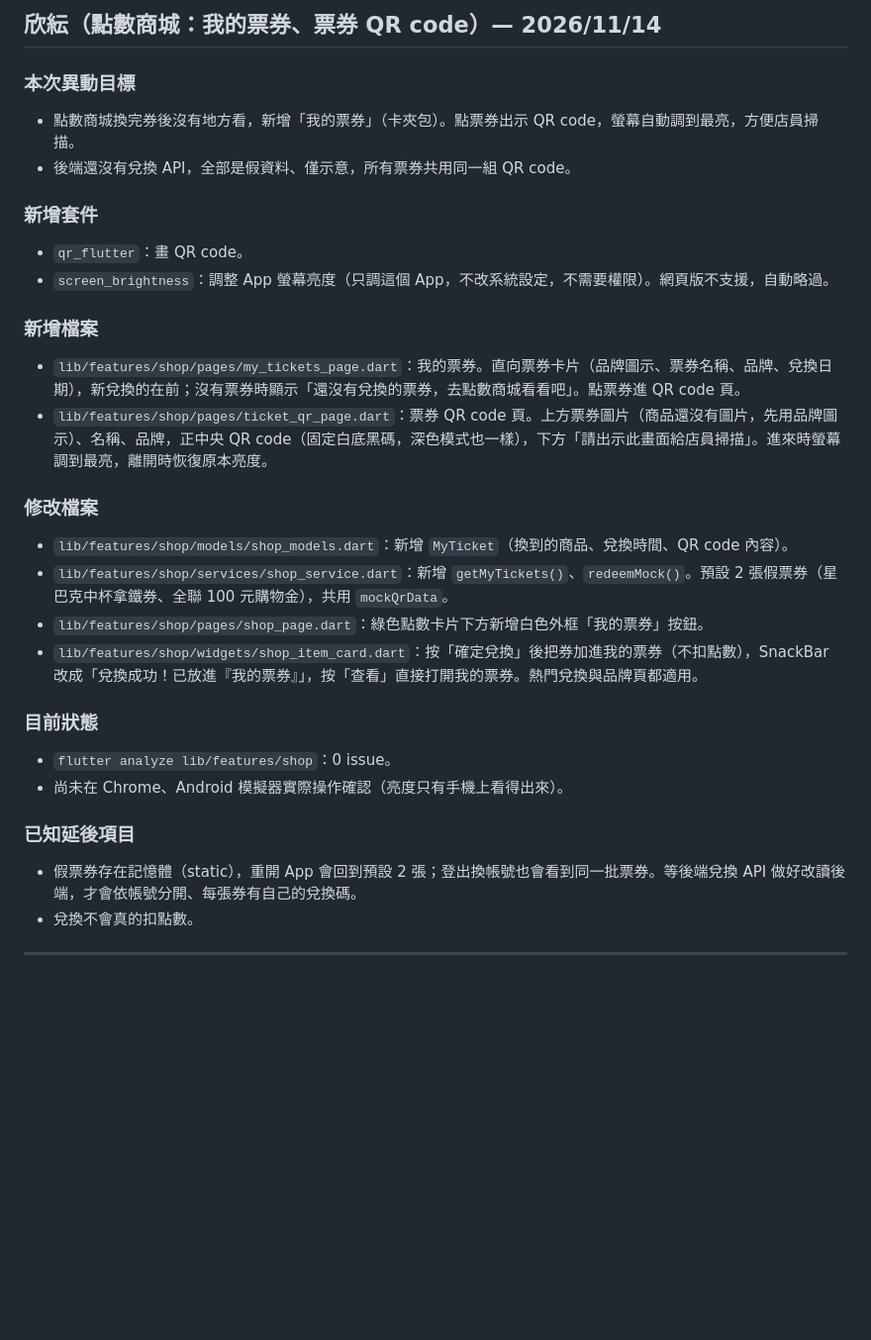
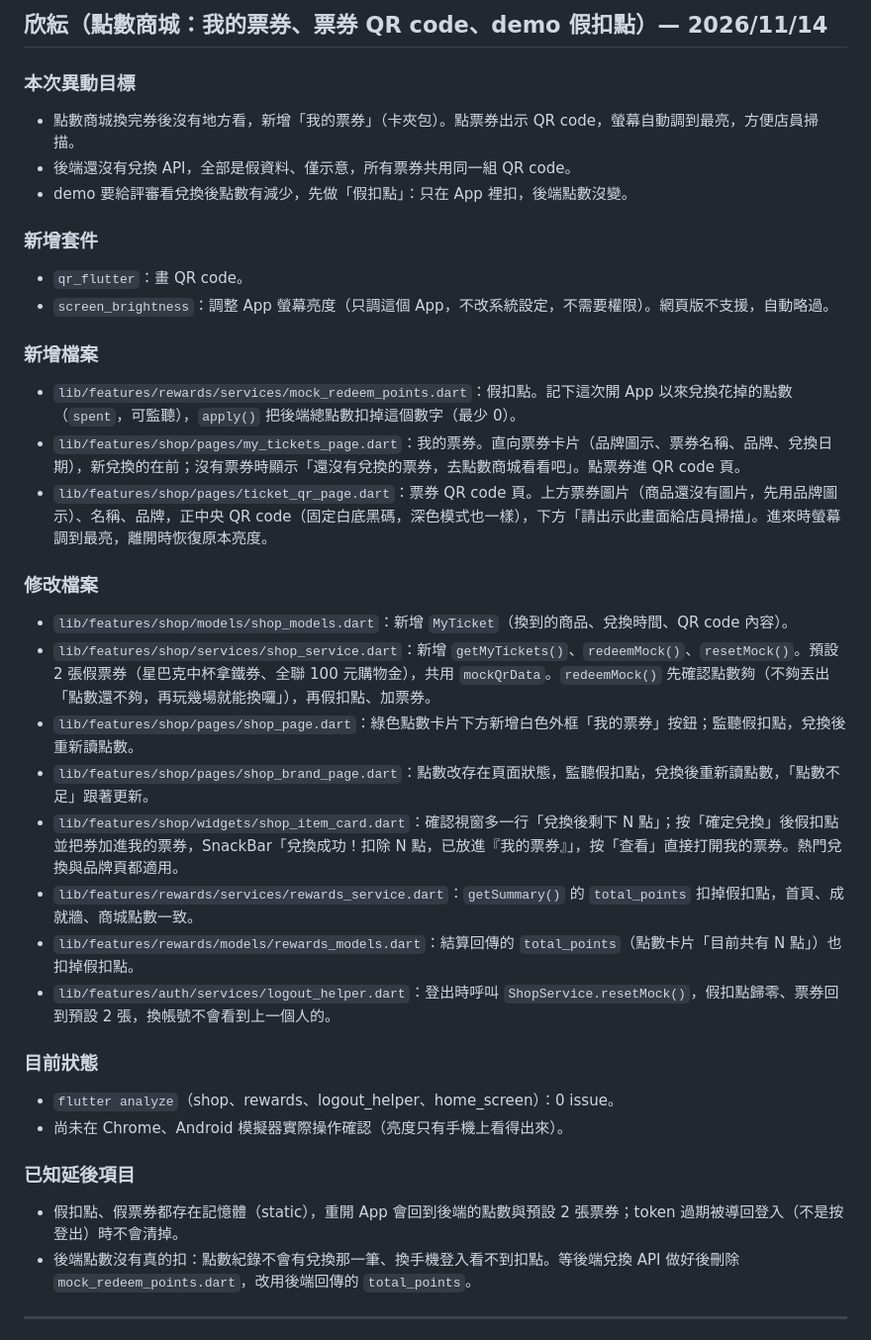
Before and after one commit to LightMemory-Team/LightMemory-frontend, a Markdown page: change.md, the part around the change. Shown at 99% size. Drawn GitHub-style; blank space fills up the shorter version.

Commit message:
docs: change.md 補上點數商城 demo 假扣點紀錄

```diff
--- a/change.md
+++ b/change.md
@@ -1,30 +1,36 @@
-## 欣紜（點數商城：我的票券、票券 QR code）— 2026/11/14
+## 欣紜（點數商城：我的票券、票券 QR code、demo 假扣點）— 2026/11/14
 
 ### 本次異動目標
 - 點數商城換完券後沒有地方看，新增「我的票券」（卡夾包）。點票券出示 QR code，螢幕自動調到最亮，方便店員掃描。
 - 後端還沒有兌換 API，全部是假資料、僅示意，所有票券共用同一組 QR code。
+- demo 要給評審看兌換後點數有減少，先做「假扣點」：只在 App 裡扣，後端點數沒變。
 
 ### 新增套件
 - `qr_flutter`：畫 QR code。
 - `screen_brightness`：調整 App 螢幕亮度（只調這個 App，不改系統設定，不需要權限）。網頁版不支援，自動略過。
 
 ### 新增檔案
+- `lib/features/rewards/services/mock_redeem_points.dart`：假扣點。記下這次開 App 以來兌換花掉的點數（`spent`，可監聽），`apply()` 把後端總點數扣掉這個數字（最少 0）。
 - `lib/features/shop/pages/my_tickets_page.dart`：我的票券。直向票券卡片（品牌圖示、票券名稱、品牌、兌換日期），新兌換的在前；沒有票券時顯示「還沒有兌換的票券，去點數商城看看吧」。點票券進 QR code 頁。
 - `lib/features/shop/pages/ticket_qr_page.dart`：票券 QR code 頁。上方票券圖片（商品還沒有圖片，先用品牌圖示）、名稱、品牌，正中央 QR code（固定白底黑碼，深色模式也一樣），下方「請出示此畫面給店員掃描」。進來時螢幕調到最亮，離開時恢復原本亮度。
 
 ### 修改檔案
 - `lib/features/shop/models/shop_models.dart`：新增 `MyTicket`（換到的商品、兌換時間、QR code 內容）。
-- `lib/features/shop/services/shop_service.dart`：新增 `getMyTickets()`、`redeemMock()`。預設 2 張假票券（星巴克中杯拿鐵券、全聯 100 元購物金），共用 `mockQrData`。
-- `lib/features/shop/pages/shop_page.dart`：綠色點數卡片下方新增白色外框「我的票券」按鈕。
-- `lib/features/shop/widgets/shop_item_card.dart`：按「確定兌換」後把券加進我的票券（不扣點數），SnackBar 改成「兌換成功！已放進『我的票券』」，按「查看」直接打開我的票券。熱門兌換與品牌頁都適用。
+- `lib/features/shop/services/shop_service.dart`：新增 `getMyTickets()`、`redeemMock()`、`resetMock()`。預設 2 張假票券（星巴克中杯拿鐵券、全聯 100 元購物金），共用 `mockQrData`。`redeemMock()` 先確認點數夠（不夠丟出「點數還不夠，再玩幾場就能換囉」），再假扣點、加票券。
+- `lib/features/shop/pages/shop_page.dart`：綠色點數卡片下方新增白色外框「我的票券」按鈕；監聽假扣點，兌換後重新讀點數。
+- `lib/features/shop/pages/shop_brand_page.dart`：點數改存在頁面狀態，監聽假扣點，兌換後重新讀點數，「點數不足」跟著更新。
+- `lib/features/shop/widgets/shop_item_card.dart`：確認視窗多一行「兌換後剩下 N 點」；按「確定兌換」後假扣點並把券加進我的票券，SnackBar「兌換成功！扣除 N 點，已放進『我的票券』」，按「查看」直接打開我的票券。熱門兌換與品牌頁都適用。
+- `lib/features/rewards/services/rewards_service.dart`：`getSummary()` 的 `total_points` 扣掉假扣點，首頁、成就牆、商城點數一致。
+- `lib/features/rewards/models/rewards_models.dart`：結算回傳的 `total_points`（點數卡片「目前共有 N 點」）也扣掉假扣點。
+- `lib/features/auth/services/logout_helper.dart`：登出時呼叫 `ShopService.resetMock()`，假扣點歸零、票券回到預設 2 張，換帳號不會看到上一個人的。
 
 ### 目前狀態
-- `flutter analyze lib/features/shop`：0 issue。
+- `flutter analyze`（shop、rewards、logout_helper、home_screen）：0 issue。
 - 尚未在 Chrome、Android 模擬器實際操作確認（亮度只有手機上看得出來）。
 
 ### 已知延後項目
-- 假票券存在記憶體（static），重開 App 會回到預設 2 張；登出換帳號也會看到同一批票券。等後端兌換 API 做好改讀後端，才會依帳號分開、每張券有自己的兌換碼。
-- 兌換不會真的扣點數。
+- 假扣點、假票券都存在記憶體（static），重開 App 會回到後端的點數與預設 2 張票券；token 過期被導回登入（不是按登出）時不會清掉。
+- 後端點數沒有真的扣：點數紀錄不會有兌換那一筆、換手機登入看不到扣點。等後端兌換 API 做好後刪除 `mock_redeem_points.dart`，改用後端回傳的 `total_points`。
 
 ---
 
```
